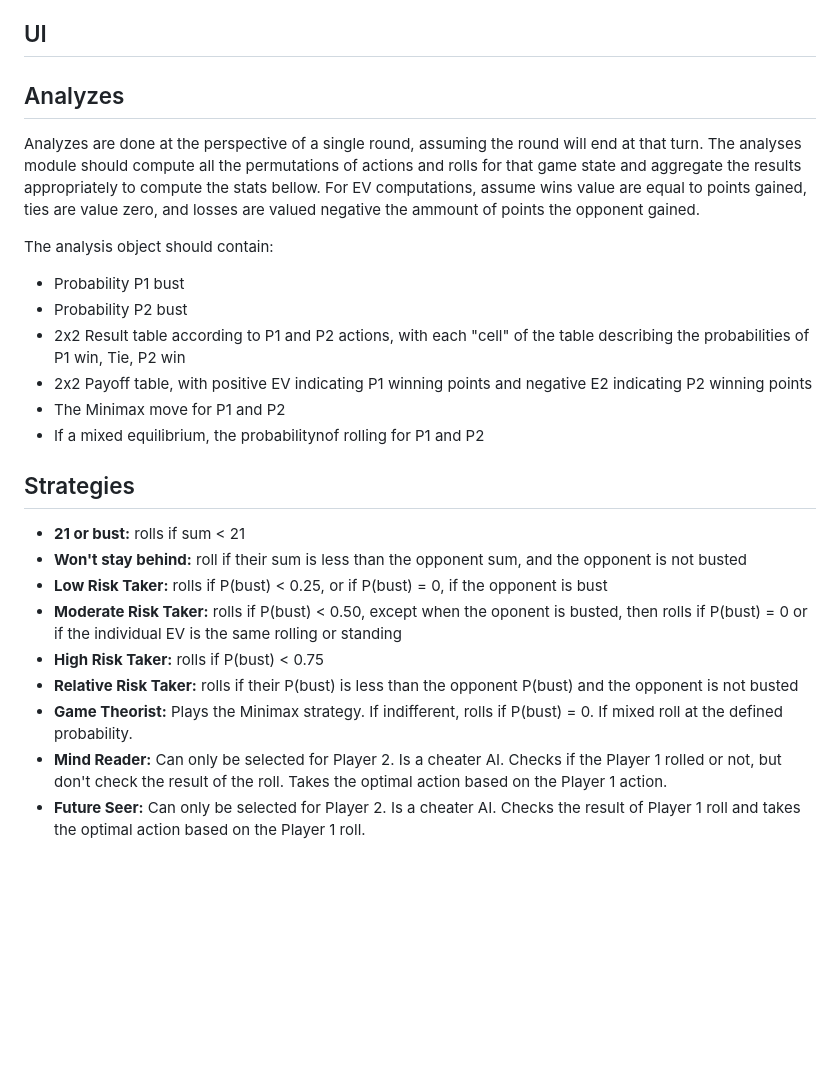
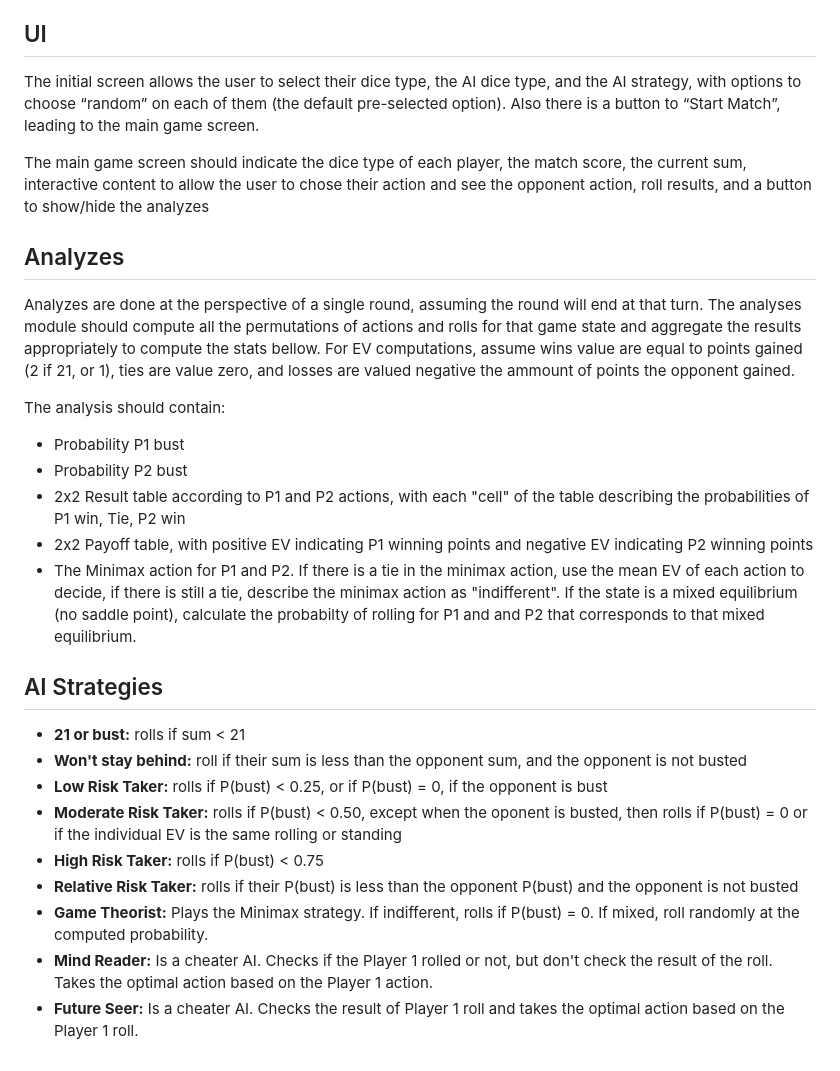
Before and after one commit to JotaGreen/diceblackjack, a Markdown page: gamedesigndocument.md, the part around one of its changes. GitHub-like rendering; blank space fills up the shorter version.

```diff
--- a/gamedesigndocument.md
+++ b/gamedesigndocument.md
@@ -53,22 +25,23 @@ This game code flow was designed to allow the Player 2 strategry to possibly che
 
 ## UI
 
+The initial screen allows the user to select their dice type, the AI dice type, and the AI strategy, with options to choose “random” on each of them (the default pre-selected option). Also there is a button to “Start Match”, leading to the main game screen.
+
+The main game screen should indicate the dice type of each player, the match score, the current sum, interactive content to allow the user to chose their action and see the opponent action, roll results, and a button to show/hide the analyzes
+
 ## Analyzes
 
-Analyzes are done at the perspective of a single round, assuming the round will end at that turn. The analyses module should compute all the permutations of actions and rolls for that game state and aggregate the results appropriately to compute the stats bellow. For EV computations, assume wins value are equal to points gained, ties are value zero, and losses are valued negative the ammount of points the opponent gained.
+Analyzes are done at the perspective of a single round, assuming the round will end at that turn. The analyses module should compute all the permutations of actions and rolls for that game state and aggregate the results appropriately to compute the stats bellow. For EV computations, assume wins value are equal to points gained (2 if 21, or 1), ties are value zero, and losses are valued negative the ammount of points the opponent gained.
 
-
-The analysis object should contain:
+The analysis should contain:
 
 - Probability P1 bust
 - Probability P2 bust
 - 2x2 Result table according to P1 and P2 actions, with each "cell" of the table describing the probabilities of P1 win, Tie, P2 win
-- 2x2 Payoff table, with positive EV indicating P1 winning points and negative E2 indicating P2 winning points
-- The Minimax move for P1 and P2
-- If a mixed equilibrium, the probabilitynof rolling for P1 and P2
+- 2x2 Payoff table, with positive EV indicating P1 winning points and negative EV indicating P2 winning points
+- The Minimax action for P1 and P2. If there is a tie in the minimax action, use the mean EV of each action to decide, if there is still a tie, describe the minimax action as "indifferent". If the state is a mixed equilibrium (no saddle point), calculate the probabilty of rolling for P1 and and P2 that corresponds to that mixed equilibrium.
 
-
-## Strategies
+## AI Strategies
 
 - **21 or bust:** rolls if sum < 21
 - **Won't stay behind:** roll if their sum is less than the opponent sum, and the opponent is not busted
@@ -76,6 +49,6 @@ The analysis object should contain:
 - **Moderate Risk Taker:** rolls if P(bust) < 0.50, except when the oponent is busted, then rolls if P(bust) = 0 or if the individual EV is the same rolling or standing
 - **High Risk Taker:** rolls if P(bust) < 0.75
 - **Relative Risk Taker:** rolls if their P(bust) is less than the opponent P(bust) and the opponent is not busted
-- **Game Theorist:** Plays the Minimax strategy. If indifferent, rolls if P(bust) = 0. If mixed roll at the defined probability.
-- **Mind Reader:** Can only be selected for Player 2. Is a cheater AI. Checks if the Player 1 rolled or not, but don't check the result of the roll. Takes the optimal action based on the Player 1 action.
-- **Future Seer:** Can only be selected for Player 2. Is a cheater AI. Checks the result of Player 1 roll and takes the optimal action based on the Player 1 roll.
+- **Game Theorist:** Plays the Minimax strategy. If indifferent, rolls if P(bust) = 0. If mixed, roll randomly at the computed probability.
+- **Mind Reader:** Is a cheater AI. Checks if the Player 1 rolled or not, but don't check the result of the roll. Takes the optimal action based on the Player 1 action.
+- **Future Seer:** Is a cheater AI. Checks the result of Player 1 roll and takes the optimal action based on the Player 1 roll.
```
Also changed, not shown: other parts of gamedesigndocument.md (+5 -33 lines).
